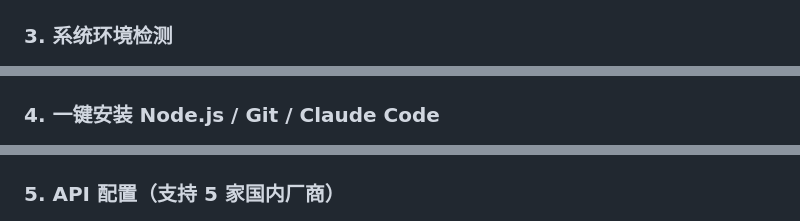
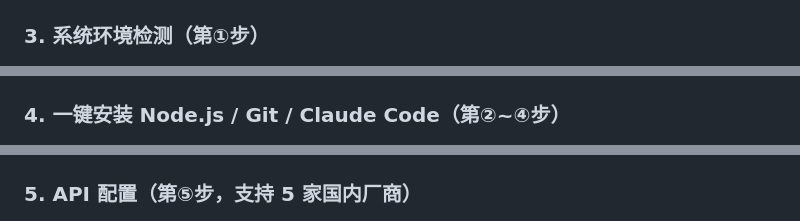
Before and after one commit to JananZZZ/1shot-cc, a Markdown page: README.md, 3 parts joined by grey strips. Drawn GitHub-style.

```diff
--- a/README.md
+++ b/README.md
@@ -35,12 +35,12 @@
 ### 2. 首页介绍
 <p align="center"><img src="assets/2-介绍页.png" width="80%"></p>
 
-### 3. 系统环境检测
+### 3. 系统环境检测（第①步）
 <p align="center"><img src="assets/3-检测页.png" width="80%"></p>
 
-### 4. 一键安装 Node.js / Git / Claude Code
+### 4. 一键安装 Node.js / Git / Claude Code（第②~④步）
 <p align="center"><img src="assets/4-安装页.png" width="80%"></p>
 
-### 5. API 配置（支持 5 家国内厂商）
+### 5. API 配置（第⑤步，支持 5 家国内厂商）
 <p align="center"><img src="assets/5-api配置页.png" width="80%"></p>
 
```
Also changed, not shown: other parts of README.md (+12 -8 lines), CHANGELOG.md (+75 -0 lines).
